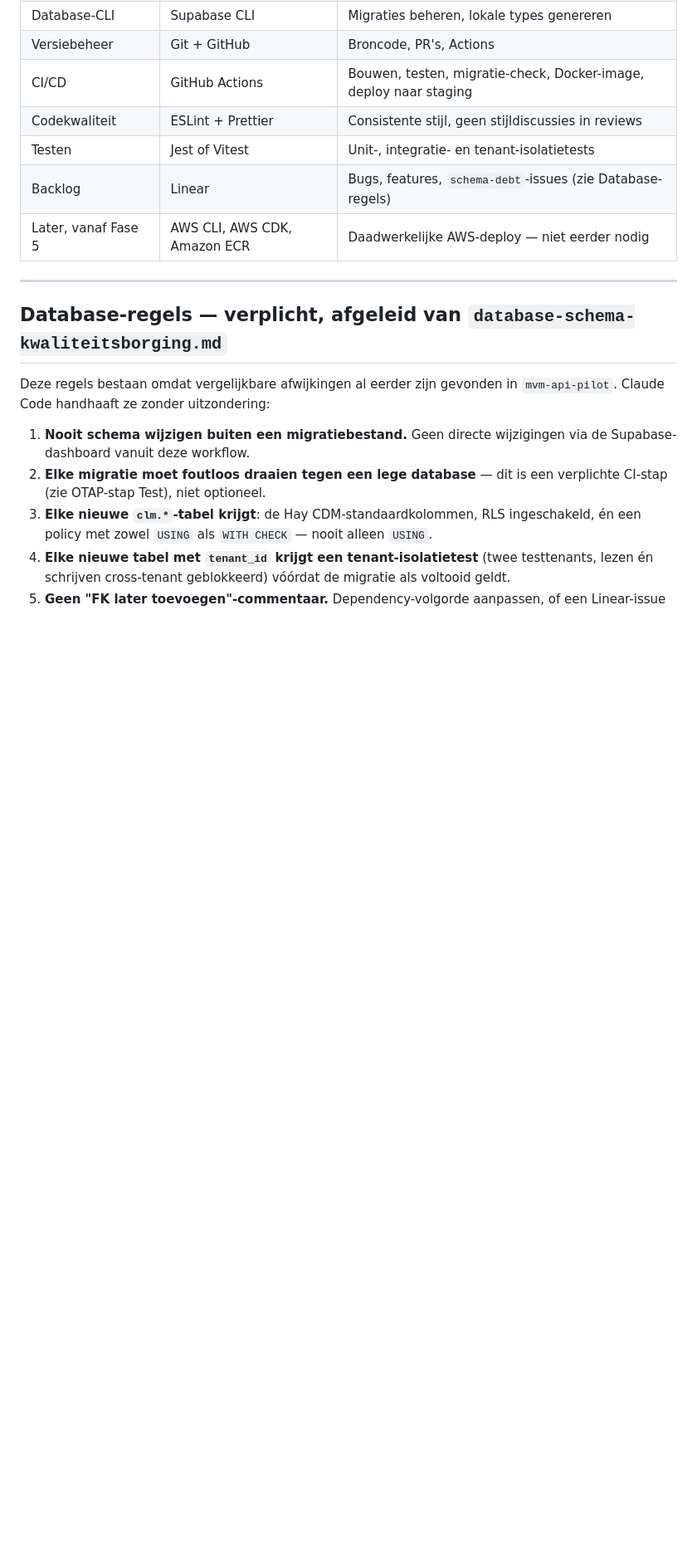
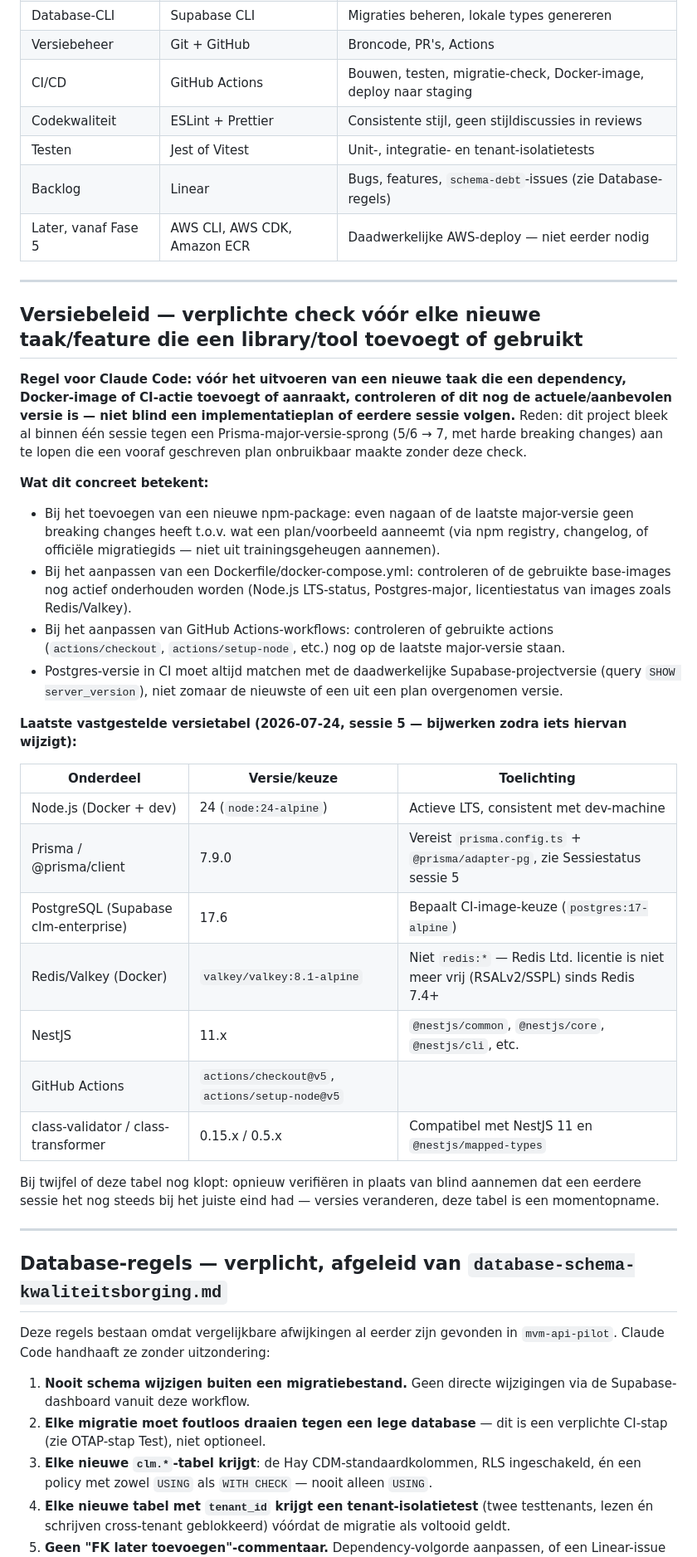
Before and after one commit to AlingAdvies/MCM2, a Markdown page: MCM2-CLAUDE.md, the part around the change. Shown at 83% size. GitHub-like rendering; blank space fills up the shorter version.

Commit message:
docs(fase0): vast versiebeleid vastleggen als projectregel
Legt vast dat vóór elke taak die een dependency/Docker-image/CI-actie
raakt, eerst gecontroleerd moet worden of dit nog de actuele versie
is - naar aanleiding van de Prisma 5/6->7 breaking-change-ontdekking
in sessie 5. Versietabel dient als momentopname, bij te werken zodra
iets wijzigt.

Co-Authored-By: Claude Sonnet 5 <noreply@anthropic.com>

```diff
--- a/MCM2-CLAUDE.md
+++ b/MCM2-CLAUDE.md
@@ -119,6 +119,32 @@ Elke wijziging — bugfix, feature, dependency-update — doorloopt **alle vier*
 | Testen | Jest of Vitest | Unit-, integratie- en tenant-isolatietests |
 | Backlog | Linear | Bugs, features, `schema-debt`-issues (zie Database-regels) |
 | Later, vanaf Fase 5 | AWS CLI, AWS CDK, Amazon ECR | Daadwerkelijke AWS-deploy — niet eerder nodig |
+
+---
+
+## Versiebeleid — verplichte check vóór elke nieuwe taak/feature die een library/tool toevoegt of gebruikt
+
+**Regel voor Claude Code: vóór het uitvoeren van een nieuwe taak die een dependency, Docker-image of CI-actie toevoegt of aanraakt, controleren of dit nog de actuele/aanbevolen versie is — niet blind een implementatieplan of eerdere sessie volgen.** Reden: dit project bleek al binnen één sessie tegen een Prisma-major-versie-sprong (5/6 → 7, met harde breaking changes) aan te lopen die een vooraf geschreven plan onbruikbaar maakte zonder deze check.
+
+**Wat dit concreet betekent:**
+- Bij het toevoegen van een nieuwe npm-package: even nagaan of de laatste major-versie geen breaking changes heeft t.o.v. wat een plan/voorbeeld aanneemt (via npm registry, changelog, of officiële migratiegids — niet uit trainingsgeheugen aannemen).
+- Bij het aanpassen van een Dockerfile/docker-compose.yml: controleren of de gebruikte base-images nog actief onderhouden worden (Node.js LTS-status, Postgres-major, licentiestatus van images zoals Redis/Valkey).
+- Bij het aanpassen van GitHub Actions-workflows: controleren of gebruikte actions (`actions/checkout`, `actions/setup-node`, etc.) nog op de laatste major-versie staan.
+- Postgres-versie in CI moet altijd matchen met de daadwerkelijke Supabase-projectversie (query `SHOW server_version`), niet zomaar de nieuwste of een uit een plan overgenomen versie.
+
+**Laatste vastgestelde versietabel (2026-07-24, sessie 5 — bijwerken zodra iets hiervan wijzigt):**
+
+| Onderdeel | Versie/keuze | Toelichting |
+|---|---|---|
+| Node.js (Docker + dev) | 24 (`node:24-alpine`) | Actieve LTS, consistent met dev-machine |
+| Prisma / @prisma/client | 7.9.0 | Vereist `prisma.config.ts` + `@prisma/adapter-pg`, zie Sessiestatus sessie 5 |
+| PostgreSQL (Supabase clm-enterprise) | 17.6 | Bepaalt CI-image-keuze (`postgres:17-alpine`) |
+| Redis/Valkey (Docker) | `valkey/valkey:8.1-alpine` | Niet `redis:*` — Redis Ltd. licentie is niet meer vrij (RSALv2/SSPL) sinds Redis 7.4+ |
+| NestJS | 11.x | `@nestjs/common`, `@nestjs/core`, `@nestjs/cli`, etc. |
+| GitHub Actions | `actions/checkout@v5`, `actions/setup-node@v5` | |
+| class-validator / class-transformer | 0.15.x / 0.5.x | Compatibel met NestJS 11 en `@nestjs/mapped-types` |
+
+Bij twijfel of deze tabel nog klopt: opnieuw verifiëren in plaats van blind aannemen dat een eerdere sessie het nog steeds bij het juiste eind had — versies veranderen, deze tabel is een momentopname.
 
 ---
 
```
